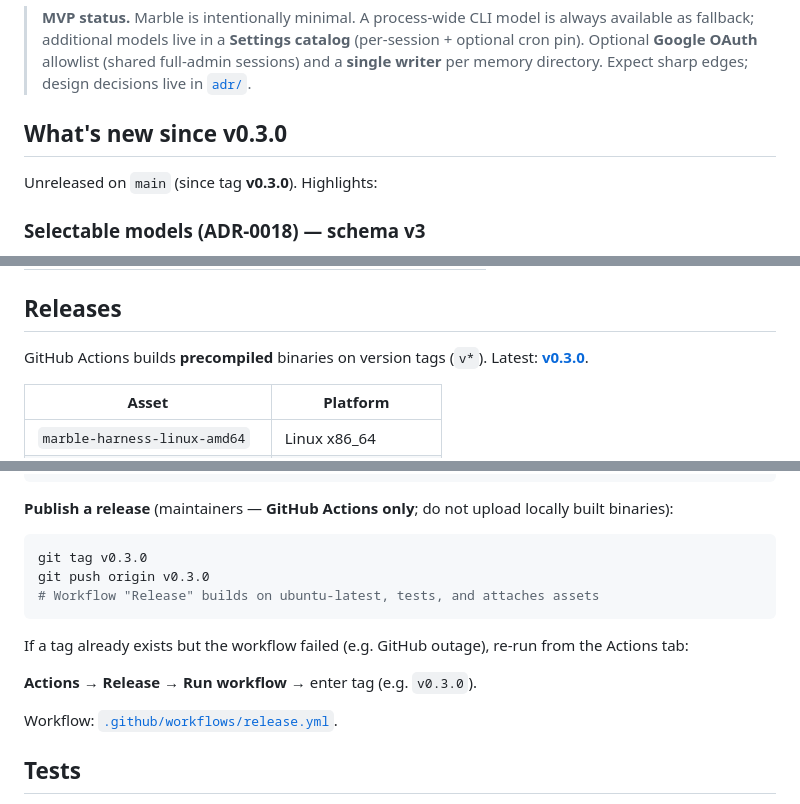
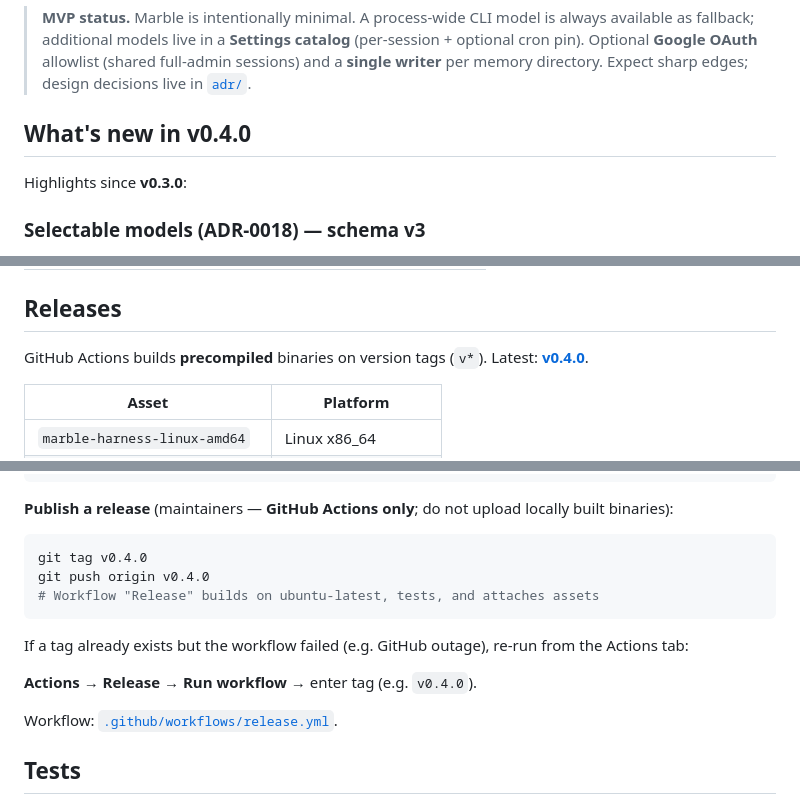
Before and after one commit to rendicott/marble, a Markdown page: README.md, 3 parts joined by grey strips. Drawn GitHub-style.

Commit message:
docs: mark v0.4.0 as the current release in README

````diff
--- a/README.md
+++ b/README.md
@@ -4,9 +4,9 @@
 
 > **MVP status.** Marble is intentionally minimal. A process-wide CLI model is always available as fallback; additional models live in a **Settings catalog** (per-session + optional cron pin). Optional **Google OAuth** allowlist (shared full-admin sessions) and a **single writer** per memory directory. Expect sharp edges; design decisions live in [`adr/`](adr/).
 
-## What's new since v0.3.0
+## What's new in v0.4.0
 
-Unreleased on `main` (since tag **v0.3.0**). Highlights:
+Highlights since **v0.3.0**:
 
 ### Selectable models (ADR-0018) — schema v3
 - **Model catalog** in SQLite (max 32 entries): display name, provider `model` string, optional `base_url`, per-entry `api_key_env`, context limits, capability flags (`tools` / `reasoning` / `images` / `voice`), cost metadata (stored for a future spend ADR — Marble does not bill)
@@ -421,7 +421,7 @@ Notable ADRs:
 
 ## Releases
 
-GitHub Actions builds **precompiled** binaries on version tags (`v*`). Latest: **[v0.3.0](https://github.com/rendicott/marble/releases/tag/v0.3.0)**.
+GitHub Actions builds **precompiled** binaries on version tags (`v*`). Latest: **[v0.4.0](https://github.com/rendicott/marble/releases/tag/v0.4.0)**.
 
 | Asset | Platform |
 |-------|----------|
@@ -446,14 +446,14 @@ chmod +x marble-harness-linux-amd64
 **Publish a release** (maintainers — **GitHub Actions only**; do not upload locally built binaries):
 
 ```bash
-git tag v0.3.0
-git push origin v0.3.0
+git tag v0.4.0
+git push origin v0.4.0
 # Workflow "Release" builds on ubuntu-latest, tests, and attaches assets
 ```
 
 If a tag already exists but the workflow failed (e.g. GitHub outage), re-run from the Actions tab:
 
-**Actions → Release → Run workflow** → enter tag (e.g. `v0.3.0`).
+**Actions → Release → Run workflow** → enter tag (e.g. `v0.4.0`).
 
 Workflow: [`.github/workflows/release.yml`](.github/workflows/release.yml).
 
````
